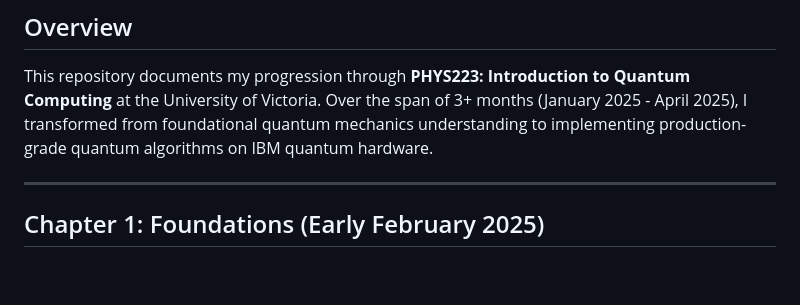
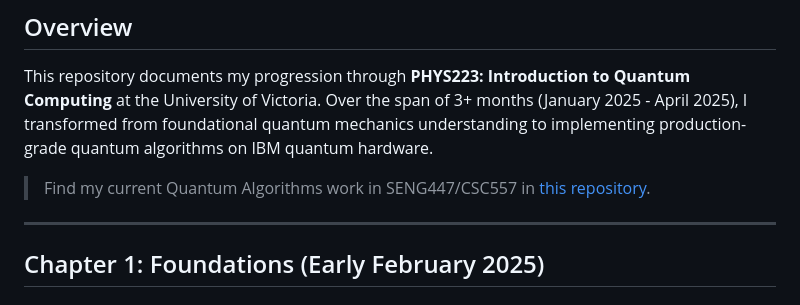
Before and after one commit to isaac-preyser/PHYS223, a Markdown page: README.md, the part around the change. GitHub-like rendering; blank space fills up the shorter version.

```diff
--- a/README.md
+++ b/README.md
@@ -2,6 +2,8 @@
 
 ## Overview
 This repository documents my progression through **PHYS223: Introduction to Quantum Computing** at the University of Victoria. Over the span of 3+ months (January 2025 - April 2025), I transformed from foundational quantum mechanics understanding to implementing production-grade quantum algorithms on IBM quantum hardware.
+
+> Find my current Quantum Algorithms work in SENG447/CSC557 in [this repository](https://github.com/isaac-preyser/SENG457).
 
 ---
 
```
